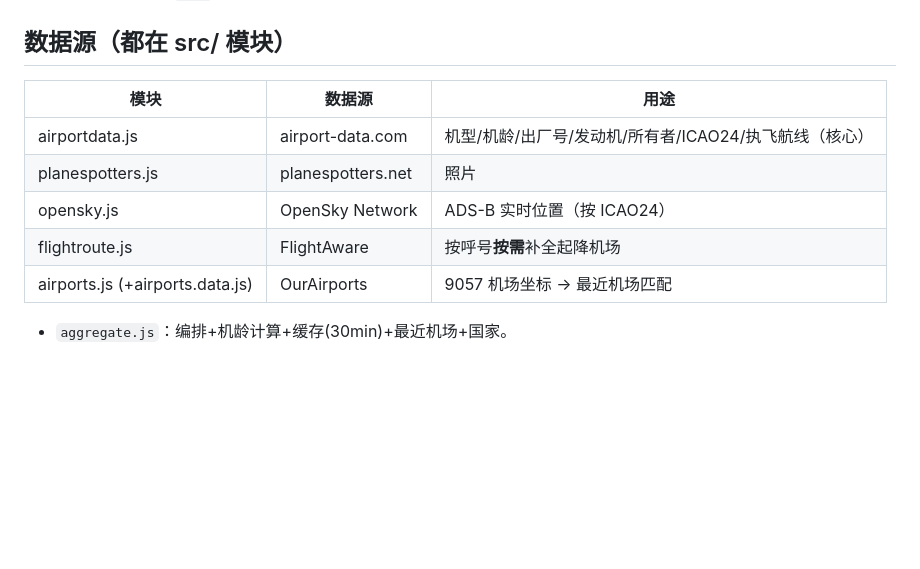
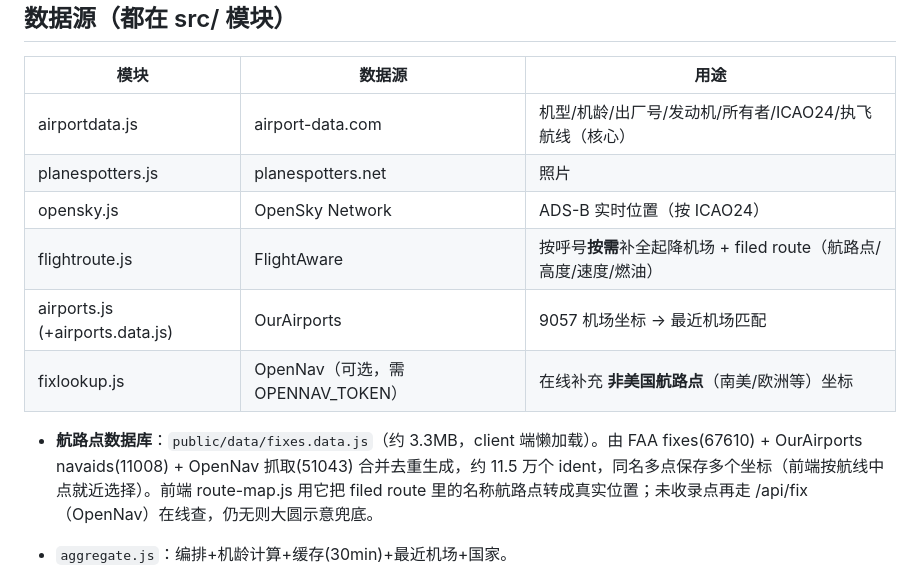
Before and after one commit to cagfriend/aircraft-lookup, a Markdown page: HANDOFF.md, the part around the change. Rendered like a GitHub page; blank space fills up the shorter version.

Commit message:
docs: HANDOFF 补充航路点数据库与OpenNav在线补充说明

```diff
--- a/HANDOFF.md
+++ b/HANDOFF.md
@@ -22,8 +22,11 @@
 | airportdata.js | airport-data.com | 机型/机龄/出厂号/发动机/所有者/ICAO24/执飞航线（核心） |
 | planespotters.js | planespotters.net | 照片 |
 | opensky.js | OpenSky Network | ADS-B 实时位置（按 ICAO24） |
-| flightroute.js | FlightAware | 按呼号**按需**补全起降机场 |
+| flightroute.js | FlightAware | 按呼号**按需**补全起降机场 + filed route（航路点/高度/速度/燃油） |
 | airports.js (+airports.data.js) | OurAirports | 9057 机场坐标 → 最近机场匹配 |
+| fixlookup.js | OpenNav（可选，需 OPENNAV_TOKEN） | 在线补充 **非美国航路点**（南美/欧洲等）坐标 |
+
+- **航路点数据库**：`public/data/fixes.data.js`（约 3.3MB，client 端懒加载）。由 FAA fixes(67610) + OurAirports navaids(11008) + OpenNav 抓取(51043) 合并去重生成，约 11.5 万个 ident，同名多点保存多个坐标（前端按航线中点就近选择）。前端 route-map.js 用它把 filed route 里的名称航路点转成真实位置；未收录点再走 /api/fix（OpenNav）在线查，仍无则大圆示意兜底。
 
 - `aggregate.js`：编排+机龄计算+缓存(30min)+最近机场+国家。
 - `fetch.js`：HTTP 客户端，**双环境**（Node 用 https+IPv4；Cloudflare 用全局 fetch）。
```
